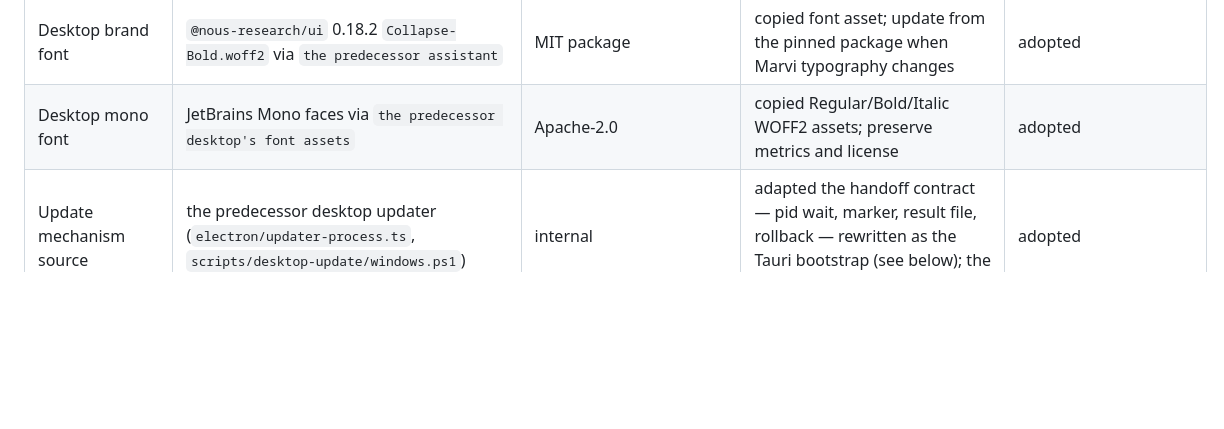
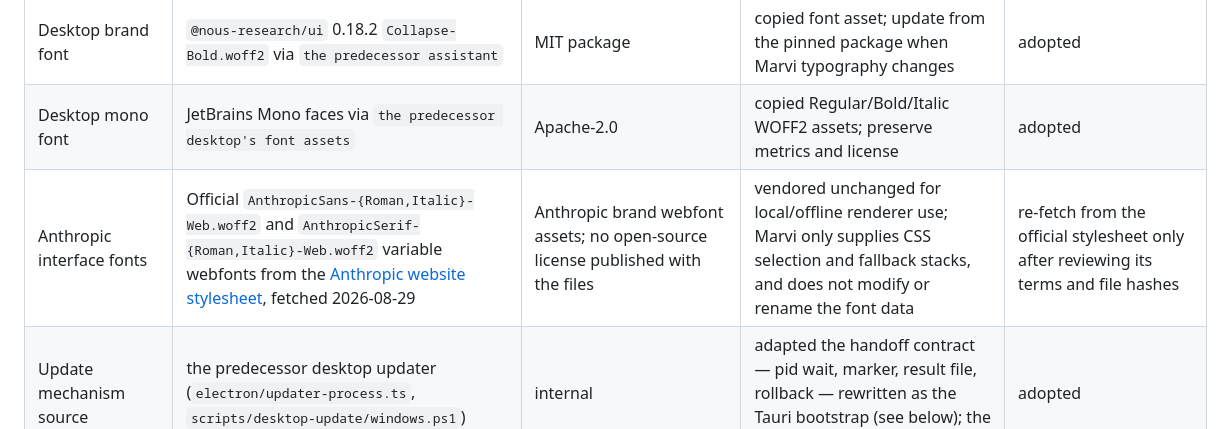
Before and after one commit to xRetr00/Marvi-OS, a Markdown page: docs/UPSTREAM.md, the part around the change. GitHub-like rendering; blank space fills up the shorter version.

```diff
--- a/docs/UPSTREAM.md
+++ b/docs/UPSTREAM.md
@@ -48,6 +48,7 @@ be updated with the exact version/commit and local modification path.
 | Dynamic Island source         | `the predecessor desktop's voice island`                                                                                                                                                                                                                                                                               | internal                                                                                                                                | extract focused visual/state pieces with provenance; no voice transport                                                                                                                                                                                                                                                                                                                                                               | selected                                                                                                                                          |
 | Desktop brand font            | `@nous-research/ui` 0.18.2 `Collapse-Bold.woff2` via `the predecessor assistant`                                                                                                                                                                                                                                       | MIT package                                                                                                                             | copied font asset; update from the pinned package when Marvi typography changes                                                                                                                                                                                                                                                                                                                                                       | adopted                                                                                                                                           |
 | Desktop mono font             | JetBrains Mono faces via `the predecessor desktop's font assets`                                                                                                                                                                                                                                                       | Apache-2.0                                                                                                                              | copied Regular/Bold/Italic WOFF2 assets; preserve metrics and license                                                                                                                                                                                                                                                                                                                                                                 | adopted                                                                                                                                           |
+| Anthropic interface fonts     | Official `AnthropicSans-{Roman,Italic}-Web.woff2` and `AnthropicSerif-{Roman,Italic}-Web.woff2` variable webfonts from the [Anthropic website stylesheet](https://cdn.prod.website-files.com/67ce28cfec624e2b733f8a52/css/ant-brand.shared.bb25f1731.min.css), fetched 2026-08-29                                                                 | Anthropic brand webfont assets; no open-source license published with the files                                                         | vendored unchanged for local/offline renderer use; Marvi only supplies CSS selection and fallback stacks, and does not modify or rename the font data                                                                                                                                                                                                                                                                                | re-fetch from the official stylesheet only after reviewing its terms and file hashes |
 | Update mechanism source       | the predecessor desktop updater (`electron/updater-process.ts`, `scripts/desktop-update/windows.ps1`)                                                                                                                                                                                                                  | internal                                                                                                                                | adapted the handoff contract — pid wait, marker, result file, rollback — rewritten as the Tauri bootstrap (see below); the PowerShell script is replaced                                                                                                                                                                                                                                                                              | adopted                                                                                                                                           |
 | Tauri                         | [tauri](https://github.com/tauri-apps/tauri) 2.x                                                                                                                                                                                                                                                                       | MIT/Apache-2.0                                                                                                                          | thin GUI shell around `marvi-bootstrap-core`; minimal static window, no frontend bundler; binary named `marvi-bootstrap.exe` (a neutral name so Windows installer detection never auto-elevates it)                                                                                                                                                                                                                                   | dependency                                                                                                                                        |
 | Dynamic Island orb            | [Jakubantalik/thinking-orbs](https://github.com/Jakubantalik/thinking-orbs) 0.3.1                                                                                                                                                                                                                                      | MIT                                                                                                                                     | vendored geometry engine (`src/renderer/src/orb/engine/`, `presets.ts`) unchanged except dropping an unused `rMin` param; Marvi's own painter colors the dots per phase and the component is rewritten                                                                                                                                                                                                                                | adopted                                                                                                                                           |
```
Also changed, not shown: docs/CHAT.md (+7 -4 lines), docs/UI.md (+9 -4 lines).
